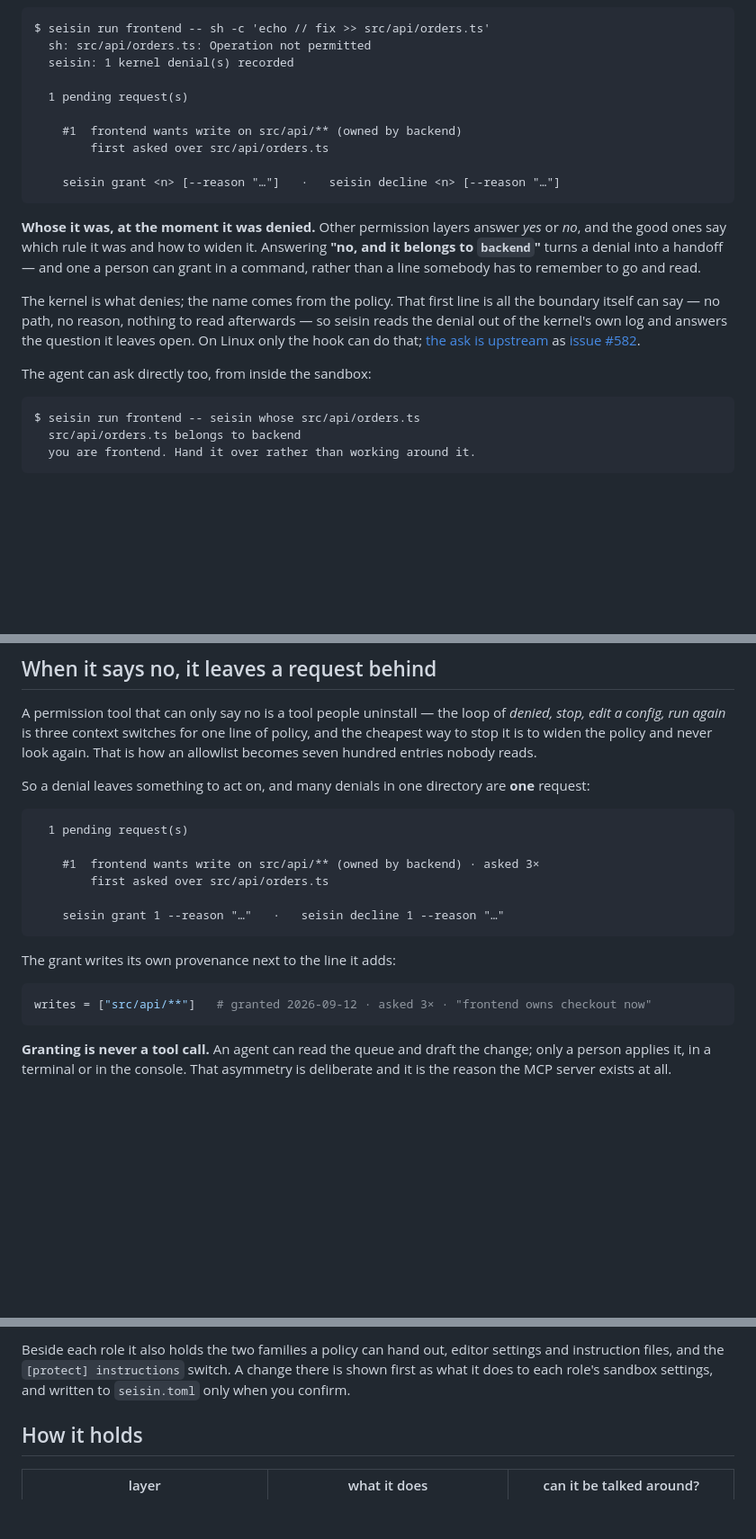
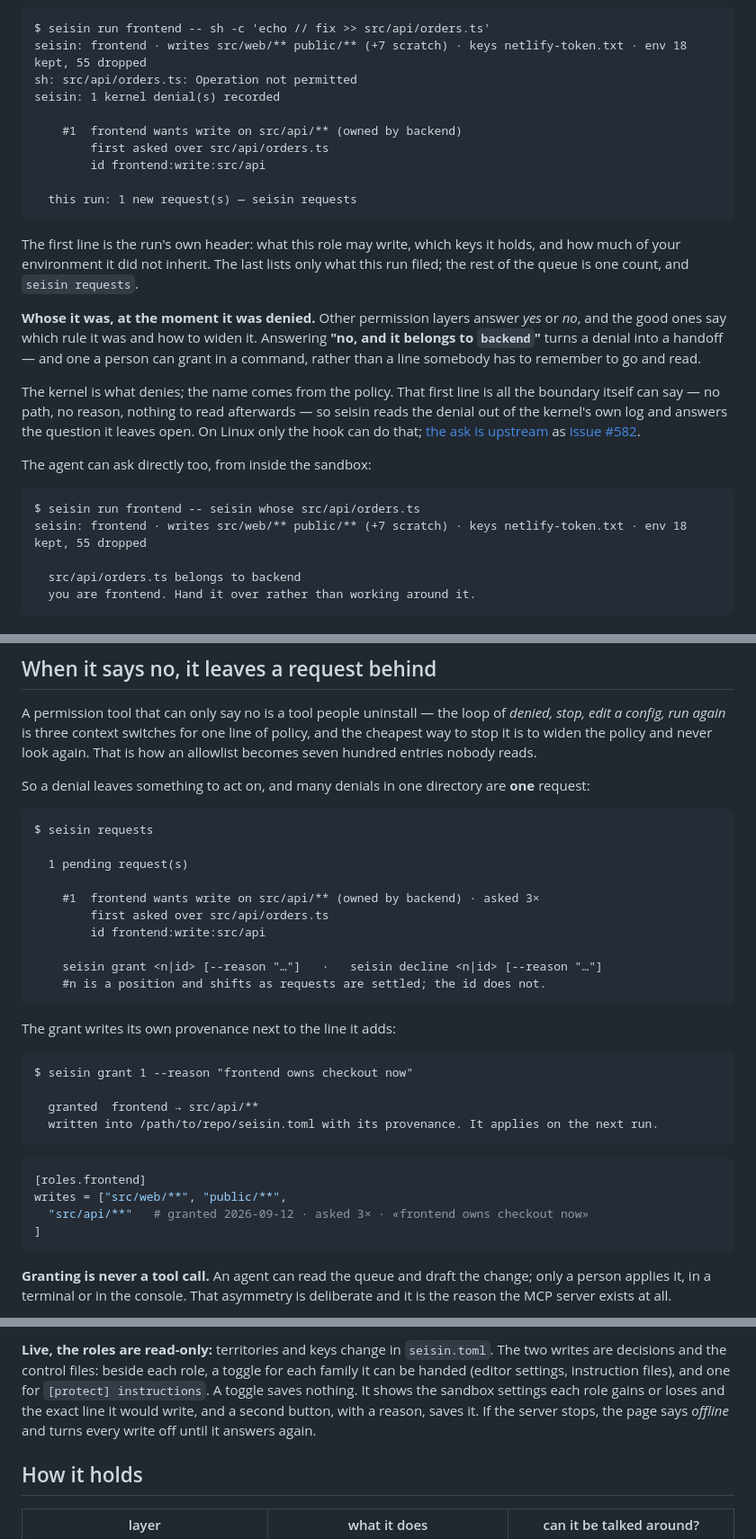
Before and after one commit to carlostapiacl/seisin, a Markdown page: README.md, 3 parts joined by grey strips. Shown at 90% size. Drawn GitHub-style; blank space fills up the shorter version.

````diff
--- a/README.md
+++ b/README.md
@@ -66,16 +67,20 @@ denial that also names an owner turns a dead end into a handoff.
 
 ```
 $ seisin run frontend -- sh -c 'echo // fix >> src/api/orders.ts'
-  sh: src/api/orders.ts: Operation not permitted
-  seisin: 1 kernel denial(s) recorded
-
-  1 pending request(s)
+seisin: frontend · writes src/web/** public/** (+7 scratch) · keys netlify-token.txt · env 18 kept, 55 dropped
+sh: src/api/orders.ts: Operation not permitted
+seisin: 1 kernel denial(s) recorded
 
     #1  frontend wants write on src/api/** (owned by backend)
         first asked over src/api/orders.ts
+        id frontend:write:src/api
 
-    seisin grant <n> [--reason "…"]   ·   seisin decline <n> [--reason "…"]
+  this run: 1 new request(s) — seisin requests
 ```
+
+The first line is the run's own header: what this role may write, which keys it holds, and how
+much of your environment it did not inherit. The last lists only what this run filed; the
+rest of the queue is one count, and `seisin requests`.
 
 **Whose it was, at the moment it was denied.** Other permission layers answer *yes* or *no*, and the good ones say which rule it was and how to widen it. Answering **"no, and it belongs to `backend`"** turns a denial into a handoff — and one a person can grant in a command, rather than a line somebody has to remember to go and read.
 
@@ -85,6 +90,8 @@ The agent can ask directly too, from inside the sandbox:
 
 ```
 $ seisin run frontend -- seisin whose src/api/orders.ts
+seisin: frontend · writes src/web/** public/** (+7 scratch) · keys netlify-token.txt · env 18 kept, 55 dropped
+
   src/api/orders.ts belongs to backend
   you are frontend. Hand it over rather than working around it.
 ```
@@ -451,18 +458,32 @@ becomes seven hundred entries nobody reads.
 So a denial leaves something to act on, and many denials in one directory are **one** request:
 
 ```
+$ seisin requests
+
   1 pending request(s)
 
     #1  frontend wants write on src/api/** (owned by backend) · asked 3×
         first asked over src/api/orders.ts
+        id frontend:write:src/api
 
-    seisin grant 1 --reason "…"   ·   seisin decline 1 --reason "…"
+    seisin grant <n|id> [--reason "…"]   ·   seisin decline <n|id> [--reason "…"]
+    #n is a position and shifts as requests are settled; the id does not.
 ```
 
 The grant writes its own provenance next to the line it adds:
 
+```
+$ seisin grant 1 --reason "frontend owns checkout now"
+
+  granted  frontend → src/api/**
+  written into /path/to/repo/seisin.toml with its provenance. It applies on the next run.
+```
+
 ```toml
-writes = ["src/api/**"]   # granted 2026-09-12 · asked 3× · "frontend owns checkout now"
+[roles.frontend]
+writes = ["src/web/**", "public/**",
+  "src/api/**"   # granted 2026-09-12 · asked 3× · «frontend owns checkout now»
+]
 ```
 
 **Granting is never a tool call.** An agent can read the queue and draft the change; only a
@@ -550,7 +604,10 @@ of those causes are on paths **nobody owns**.
 
-Beside each role it also holds the two families a policy can hand out, editor settings and
-instruction files, and the `[protect] instructions` switch. A change there is shown first as
-what it does to each role's sandbox settings, and written to `seisin.toml` only when you confirm.
+**Live, the roles are read-only:** territories and keys change in `seisin.toml`. The two
+writes are decisions and the control files: beside each role, a toggle for each family it can
+be handed (editor settings, instruction files), and one for `[protect] instructions`. A
+toggle saves nothing. It shows the sandbox settings each role gains or loses and the exact
+line it would write, and a second button, with a reason, saves it. If the server stops, the
+page says *offline* and turns every write off until it answers again.
 
 ## How it holds
 
````
Also changed, not shown: other parts of README.md (+46 -12 lines), docs/img/console.gif, docs/img/demo.gif, 1 other file.
